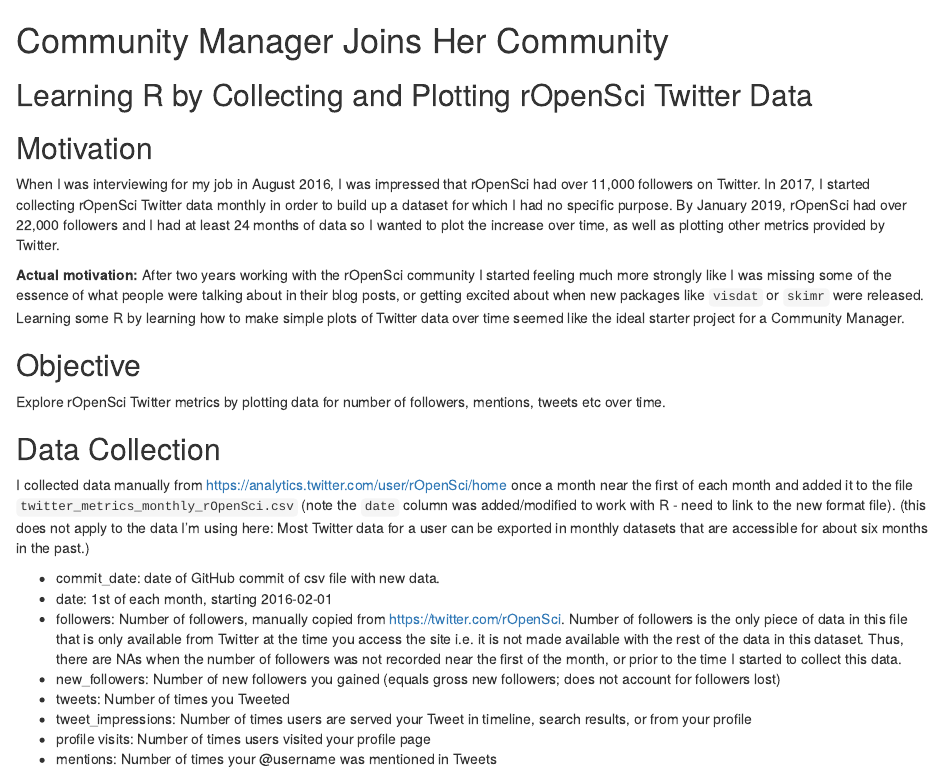
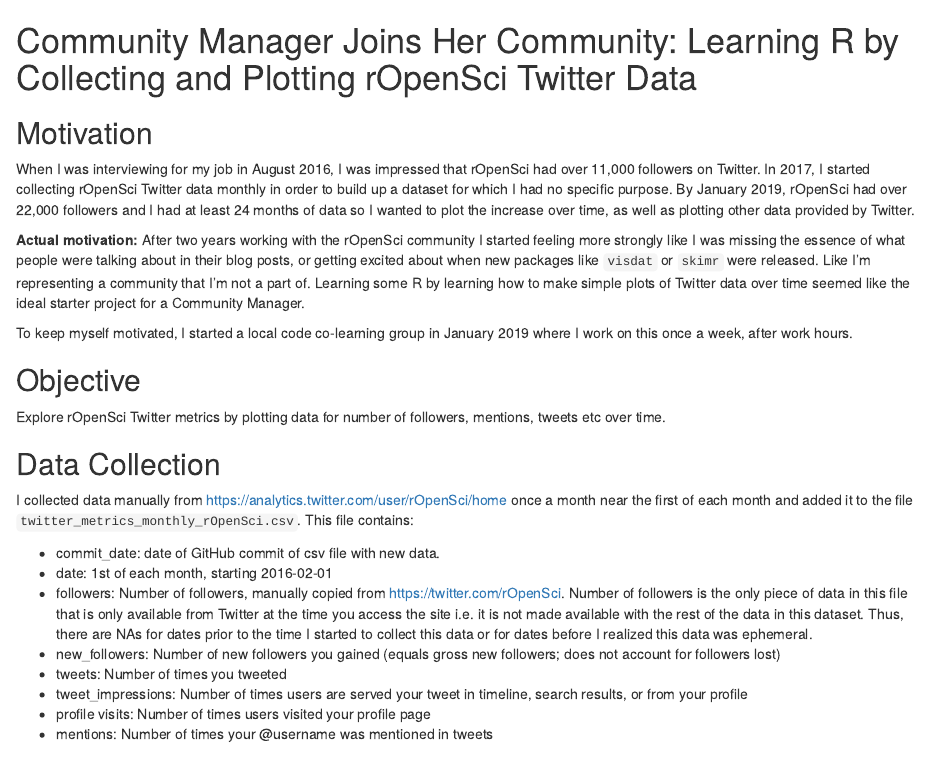
Before and after one commit to stefaniebutland/twitter_time, an R Markdown document (docs/tweets_ropensci.Rmd): the page in a window 1100 px wide, from its top. Rendered offline with R 4.5, knitr and Pandoc, with nearby package versions; some code elsewhere in the file could not run offline.

Commit message:
update Rmd and html for sharing report

```diff
--- a/docs/tweets_ropensci.Rmd
+++ b/docs/tweets_ropensci.Rmd
@@ -1,11 +1,12 @@
-# Community Manager Joins Her Community
-## Learning R by Collecting and Plotting rOpenSci Twitter Data
+# Community Manager Joins Her Community: Learning R by Collecting and Plotting rOpenSci Twitter Data
 
 ## Motivation
 
-When I was interviewing for my job in August 2016, I was impressed that rOpenSci had over 11,000 followers on Twitter. In 2017, I started collecting rOpenSci Twitter data monthly in order to build up a dataset for which I had no specific purpose. By January 2019, rOpenSci had over 22,000 followers and I had at least 24 months of data so I wanted to plot the increase over time, as well as plotting other metrics provided by Twitter.
+When I was interviewing for my job in August 2016, I was impressed that rOpenSci had over 11,000 followers on Twitter. In 2017, I started collecting rOpenSci Twitter data monthly in order to build up a dataset for which I had no specific purpose. By January 2019, rOpenSci had over 22,000 followers and I had at least 24 months of data so I wanted to plot the increase over time, as well as plotting other data provided by Twitter.
 
-**Actual motivation:** After two years working with the rOpenSci community I started feeling much more strongly like I was missing some of the essence of what people were talking about in their blog posts, or getting excited about when new packages like `visdat` or `skimr` were released. Learning some R by learning how to make simple plots of Twitter data over time seemed like the ideal starter project for a Community Manager.
+**Actual motivation:** After two years working with the rOpenSci community I started feeling more strongly like I was missing the essence of what people were talking about in their blog posts, or getting excited about when new packages like `visdat` or `skimr` were released. Like I'm representing a community that I'm not a part of. Learning some R by learning how to make simple plots of Twitter data over time seemed like the ideal starter project for a Community Manager.
+
+To keep myself motivated, I started a local code co-learning group in January 2019 where I work on this once a week, after work hours.
 
 ## Objective
 
@@ -13,13 +14,13 @@
 
 ## Data Collection
 
-I collected data manually from https://analytics.twitter.com/user/rOpenSci/home once a month near the first of each month and added it to the file `twitter_metrics_monthly_rOpenSci.csv` (note the `date` column was added/modified to work with R - need to link to the new format file). (this does not apply to the data I'm using here: Most Twitter data for a user can be exported in monthly datasets that are accessible for about six months in the past.)
+I collected data manually from https://analytics.twitter.com/user/rOpenSci/home once a month near the first of each month and added it to the file `twitter_metrics_monthly_rOpenSci.csv`. This file contains:
 
 - commit_date: date of GitHub commit of csv file with new data.
 - date: 1st of each month, starting 2016-02-01
-- followers: Number of followers, manually copied from https://twitter.com/rOpenSci. Number of followers is the only piece of data in this file that is only available from Twitter at the time you access the site i.e. it is not made available with the rest of the data in this dataset. Thus, there are NAs when the number of followers was not recorded near the first of the month, or prior to the time I started to collect this data.
+- followers: Number of followers, manually copied from https://twitter.com/rOpenSci. Number of followers is the only piece of data in this file that is only available from Twitter at the time you access the site i.e. it is not made available with the rest of the data in this dataset. Thus, there are NAs for dates prior to the time I started to collect this data or for dates before I realized this data was ephemeral.
 - new_followers: Number of new followers you gained (equals gross new followers; does not account for followers lost)
-- tweets: Number of times you Tweeted
-- tweet_impressions: Number of times users are served your Tweet in timeline, search results, or from your profile
+- tweets: Number of times you tweeted
+- tweet_impressions: Number of times users are served your tweet in timeline, search results, or from your profile
 - profile visits: Number of times users visited your profile page
-- mentions: Number of times your \@username was mentioned in Tweets
+- mentions: Number of times your \@username was mentioned in tweets
```
Also changed, not shown: docs/tweets_ropensci.Rmd (11 more changed lines), 1 other file.
